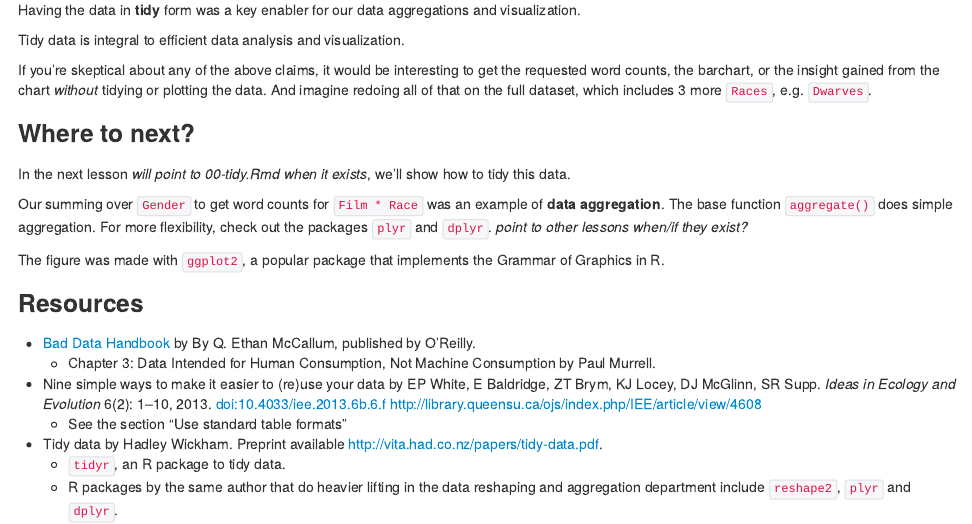
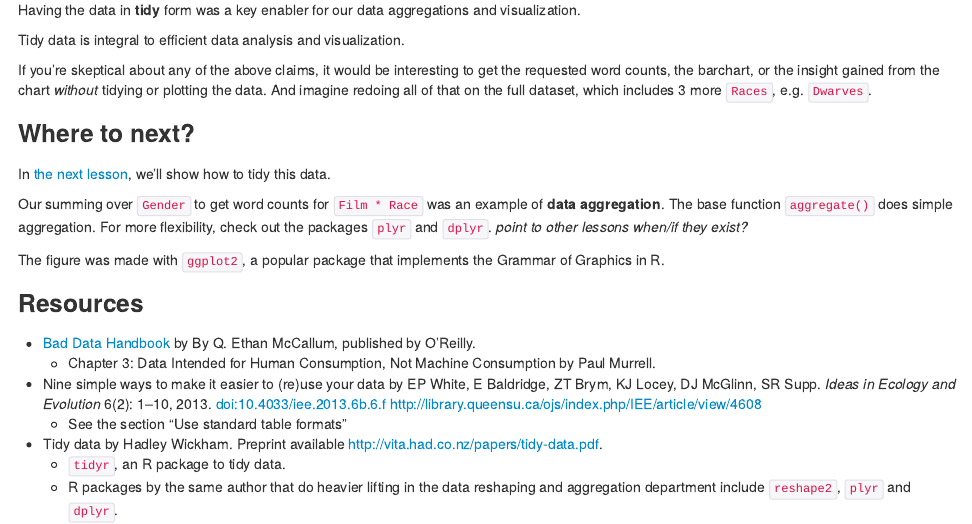
Before and after one commit to datacarpentry/R-tidy-data-LoR-ARCHIVED, an R Markdown document (00-intro.Rmd): the page in a window 1100 px wide, from 3020 px down. The pictures show the output file 00-intro.html that the author committed with the source, opened offline.

Commit message:
Link to second tidy-data lesson from first, now that it exists

```diff
--- a/00-intro.Rmd
+++ b/00-intro.Rmd
@@ -167,7 +167,7 @@ If you're skeptical about any of the above claims, it would be interesting to ge
 
 ### Where to next?
 
-In the next lesson *will point to 00-tidy.Rmd when it exists*, we'll show how to tidy this data.
+In [the next lesson](01-tidy.md), we'll show how to tidy this data.
 
 Our summing over `Gender` to get word counts for `Film * Race` was an example of __data aggregation__. The base function `aggregate()` does simple aggregation. For more flexibility, check out the packages `plyr` and `dplyr`. *point to other lessons when/if they exist?*
 
```
Also changed, not shown: 00-intro.html, 00-intro.md.
